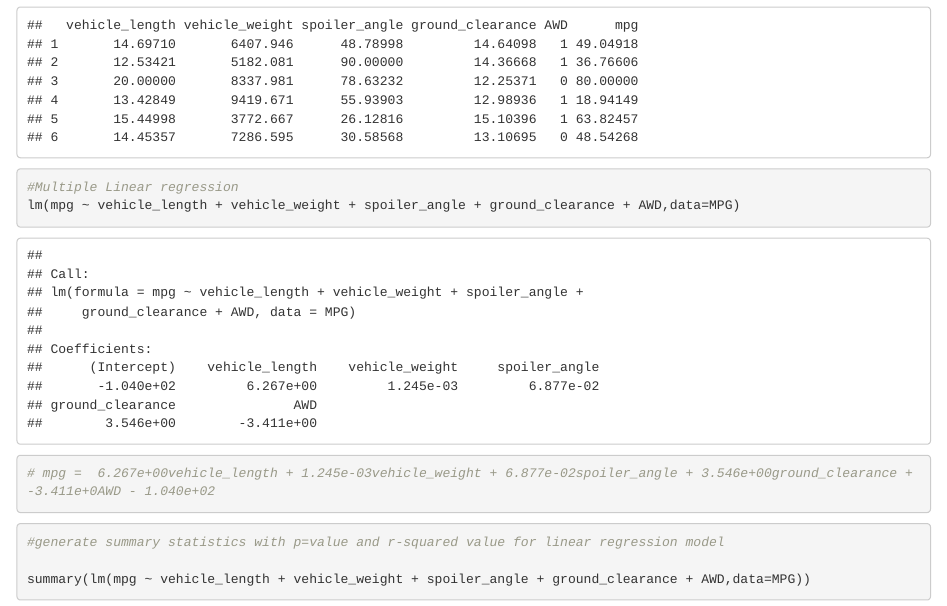
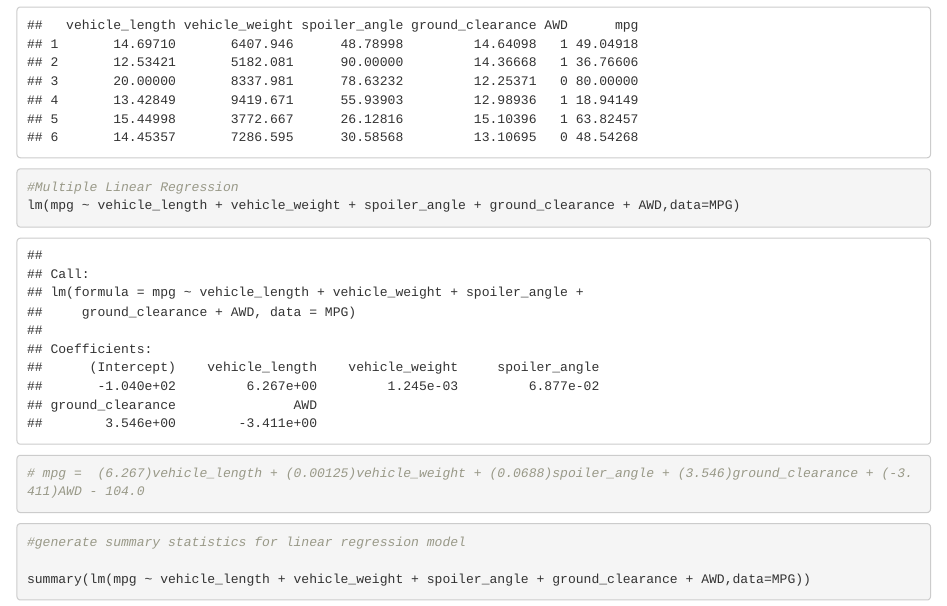
Before and after one commit to aberloro/MechaCar_Statistical_Analysis, an R Markdown document (MechaCarChallenge.Rmd): the page in a window 1100 px wide, from 1500 px down. Rendered offline with R 4.5, knitr and Pandoc, with nearby package versions.

Commit message:
adding summary explanation for deliverable 1

````diff
--- a/MechaCarChallenge.Rmd
+++ b/MechaCarChallenge.Rmd
@@ -41,12 +41,14 @@ head(MPG)
 ```
 
 ```{r}
-#Multiple Linear regression
+#Multiple Linear Regression
 lm(mpg ~ vehicle_length + vehicle_weight + spoiler_angle + ground_clearance + AWD,data=MPG)
-
-# mpg =  6.267e+00vehicle_length + 1.245e-03vehicle_weight + 6.877e-02spoiler_angle + 3.546e+00ground_clearance + -3.411e+0AWD - 1.040e+02
 ```
 ```{r}
-#generate summary statistics with p=value and r-squared value for linear regression model
+# mpg =  (6.267)vehicle_length + (0.00125)vehicle_weight + (0.0688)spoiler_angle + (3.546)ground_clearance + (-3.411)AWD - 104.0
+```
+
+```{r}
+#generate summary statistics for linear regression model
 
 summary(lm(mpg ~ vehicle_length + vehicle_weight + spoiler_angle + ground_clearance + AWD,data=MPG))
````
Also changed, not shown: Images/LM_SummaryStats.png (added), README.md, MechaCarChallenge.Rmd (3 more changed lines).
